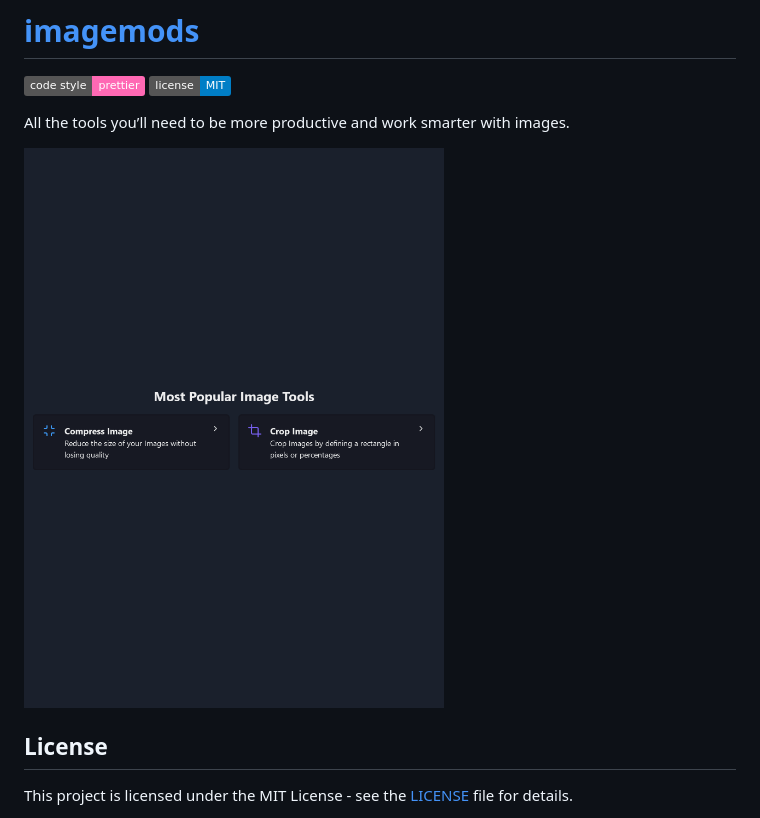
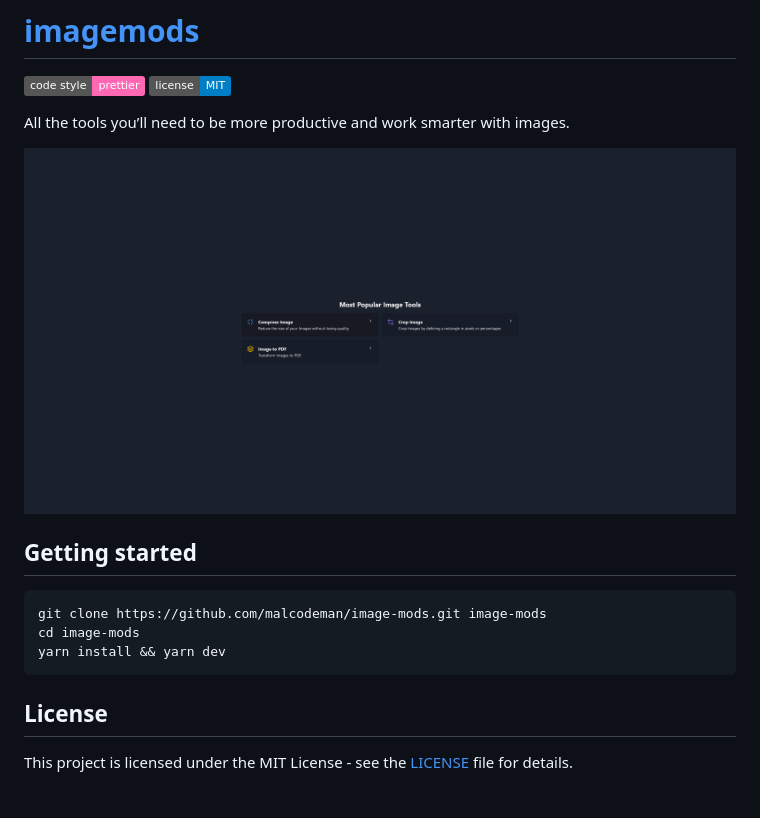
Before and after one commit to malcodeman/image-mods, a Markdown page: README.md, the part around the change. GitHub-like rendering; pictures changed too: docs/images/screenshot.png (deleted), readme/screenshot.png (added); badges without logos.

````diff
--- a/README.md
+++ b/README.md
@@ -5,7 +5,15 @@
 
 All the tools you’ll need to be more productive and work smarter with images.
 
-![Screenshot](docs/images/screenshot.png)
+![Screenshot](readme/screenshot.png)
+
+## Getting started
+
+```
+git clone https://github.com/malcodeman/image-mods.git image-mods
+cd image-mods
+yarn install && yarn dev
+```
 
 ## License
 
````
